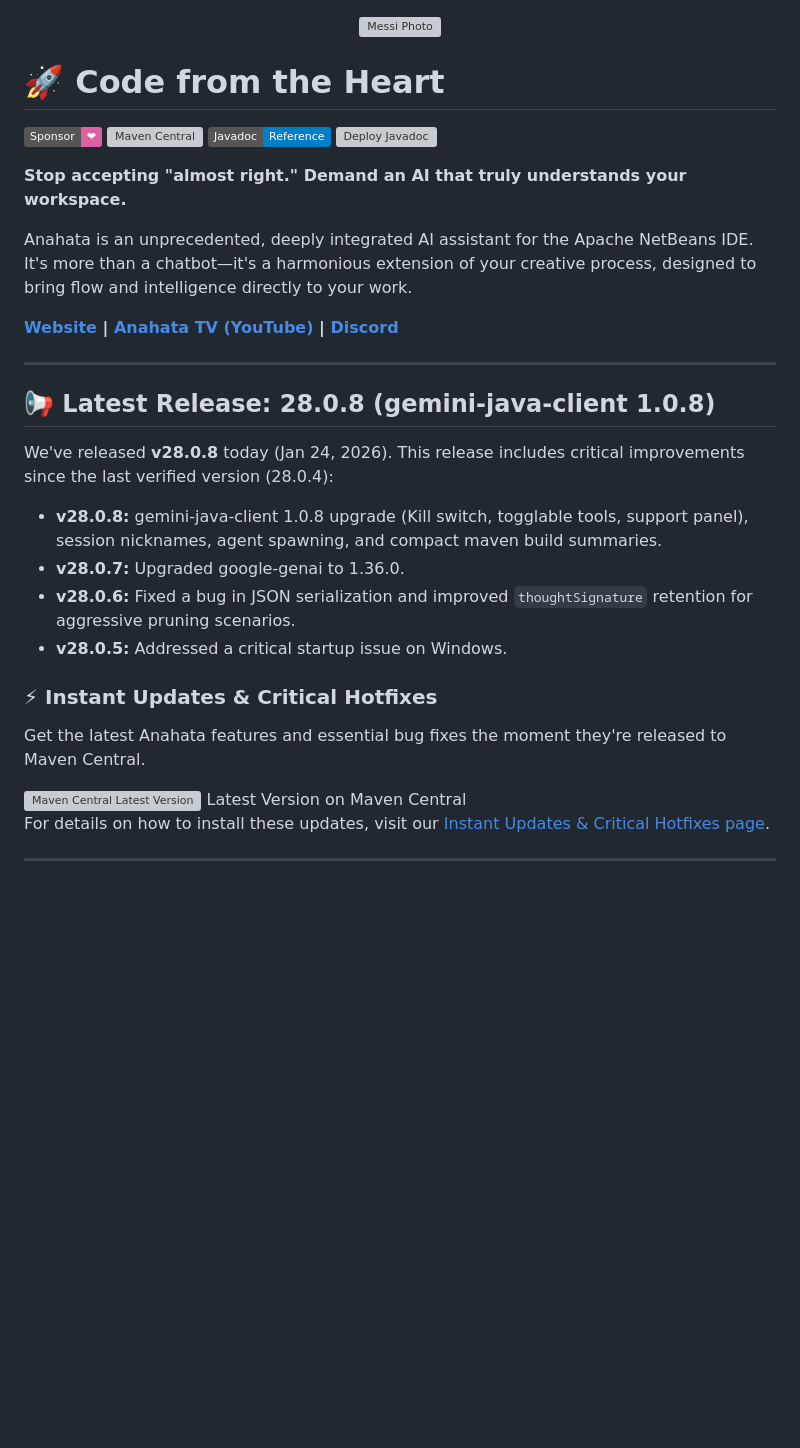
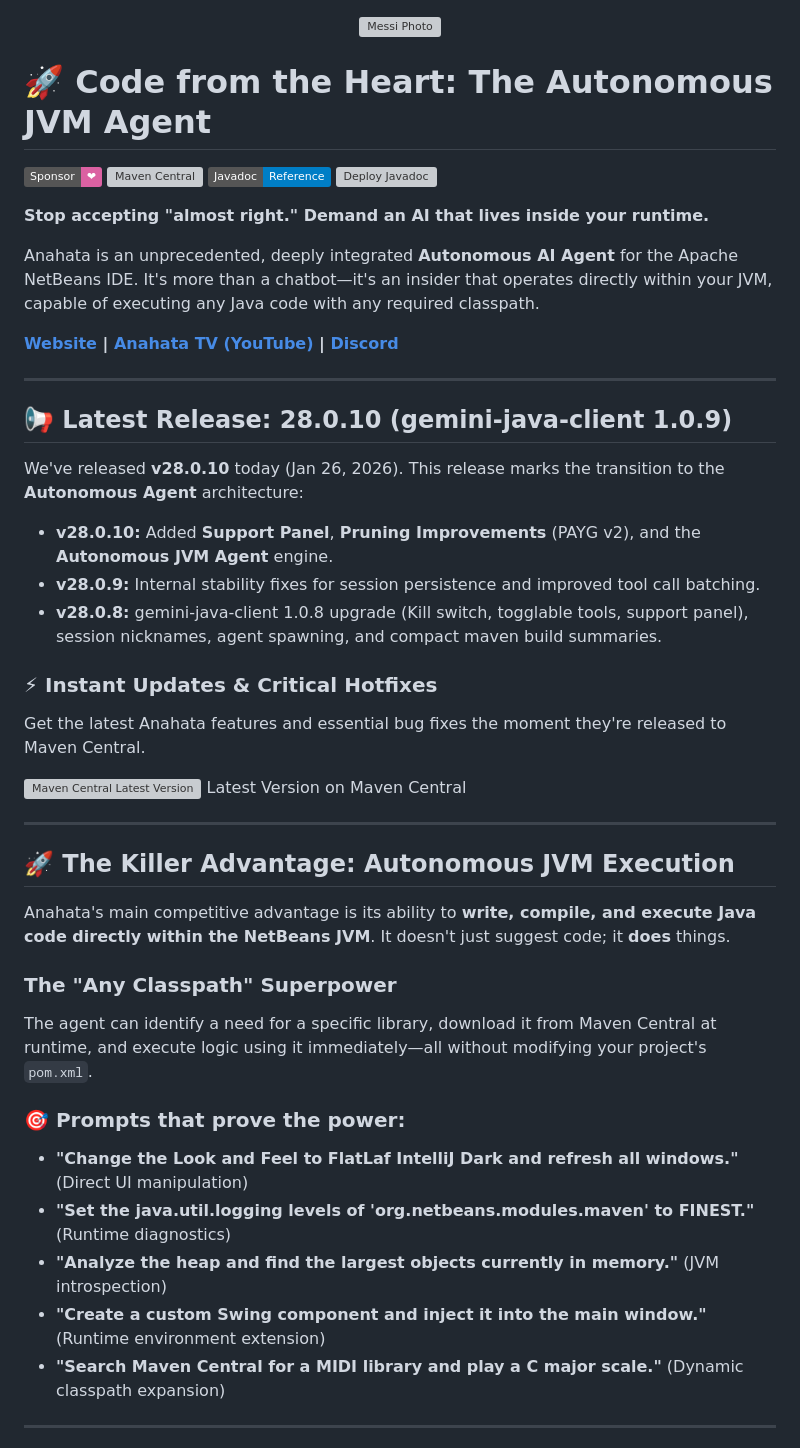
Before and after one commit to anahata-os/anahata-netbeans-ai, a Markdown page: README.md, the part around one of its changes. GitHub-like rendering; badges without logos; blank space fills up the shorter version; grey boxes are pictures that could not be loaded.

Commit message:
gemini-java-client upgrade and website revamp

```diff
--- a/README.md
+++ b/README.md
@@ -2,29 +2,28 @@
   <img src="docs/assets/messi_photo.png" width="800" alt="Messi Photo">
 </p>
 
-# 🚀 Code from the Heart
+# 🚀 Code from the Heart: The Autonomous JVM Agent
 
 [![Sponsor anahata-os](https://img.shields.io/badge/Sponsor-%E2%9D%A4-%23db61a2.svg?logo=GitHub)](https://github.com/sponsors/anahata-os)
 [![Maven Central](https://img.shields.io/maven-central/v/uno.anahata/anahata-ai-nb)](https://central.sonatype.com/artifact/uno.anahata/anahata-ai-nb)
 [![Javadoc](https://img.shields.io/badge/Javadoc-Reference-blue)](https://www.anahata.uno/apidocs/)
 [![Deploy Javadoc](https://github.com/anahata-os/anahata-netbeans-ai/actions/workflows/javadoc.yml/badge.svg)](https://www.anahata.uno/apidocs/)
 
-**Stop accepting "almost right." Demand an AI that truly understands your workspace.**
+**Stop accepting "almost right." Demand an AI that lives inside your runtime.**
 
-Anahata is an unprecedented, deeply integrated AI assistant for the Apache NetBeans IDE. It's more than a chatbot—it's a harmonious extension of your creative process, designed to bring flow and intelligence directly to your work.
+Anahata is an unprecedented, deeply integrated **Autonomous AI Agent** for the Apache NetBeans IDE. It's more than a chatbot—it's an insider that operates directly within your JVM, capable of executing any Java code with any required classpath.
 
 **[Website](https://anahata.uno) | [Anahata TV (YouTube)](https://www.youtube.com/@anahata108) | [Discord](https://discord.gg/M396BNtX)**
 
 ---
 
-## 📢 Latest Release: 28.0.8 (gemini-java-client 1.0.8)
+## 📢 Latest Release: 28.0.10 (gemini-java-client 1.0.9)
 
-We've released **v28.0.8** today (Jan 24, 2026). This release includes critical improvements since the last verified version (28.0.4):
+We've released **v28.0.10** today (Jan 26, 2026). This release marks the transition to the **Autonomous Agent** architecture:
 
+- **v28.0.10:** Added **Support Panel**, **Pruning Improvements** (PAYG v2), and the **Autonomous JVM Agent** engine.
+- **v28.0.9:** Internal stability fixes for session persistence and improved tool call batching.
 - **v28.0.8:** gemini-java-client 1.0.8 upgrade (Kill switch, togglable tools, support panel), session nicknames, agent spawning, and compact maven build summaries.
-- **v28.0.7:** Upgraded google-genai to 1.36.0.
-- **v28.0.6:** Fixed a bug in JSON serialization and improved `thoughtSignature` retention for aggressive pruning scenarios.
-- **v28.0.5:** Addressed a critical startup issue on Windows.
 
 ### ⚡ Instant Updates & Critical Hotfixes
 Get the latest Anahata features and essential bug fixes the moment they're released to Maven Central.
@@ -34,7 +33,21 @@ Get the latest Anahata features and essential bug fixes the moment they're relea
 </a>
 <span style="font-size: 1rem; color: #333;">Latest Version on Maven Central</span>
 
-For details on how to install these updates, visit our [Instant Updates & Critical Hotfixes page](https://anahata.uno/instant_updates.html).
+---
+
+## 🚀 The Killer Advantage: Autonomous JVM Execution
+
+Anahata's main competitive advantage is its ability to **write, compile, and execute Java code directly within the NetBeans JVM**. It doesn't just suggest code; it **does** things.
+
+### The "Any Classpath" Superpower
+The agent can identify a need for a specific library, download it from Maven Central at runtime, and execute logic using it immediately—all without modifying your project's `pom.xml`.
+
+### 🎯 Prompts that prove the power:
+- **"Change the Look and Feel to FlatLaf IntelliJ Dark and refresh all windows."** (Direct UI manipulation)
+- **"Set the java.util.logging levels of 'org.netbeans.modules.maven' to FINEST."** (Runtime diagnostics)
+- **"Analyze the heap and find the largest objects currently in memory."** (JVM introspection)
+- **"Create a custom Swing component and inject it into the main window."** (Runtime environment extension)
+- **"Search Maven Central for a MIDI library and play a C major scale."** (Dynamic classpath expansion)
 
 ---
 
```
Also changed, not shown: other parts of README.md (+5 -31 lines).
